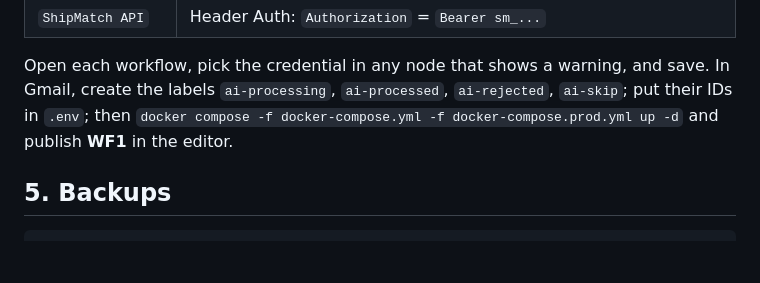
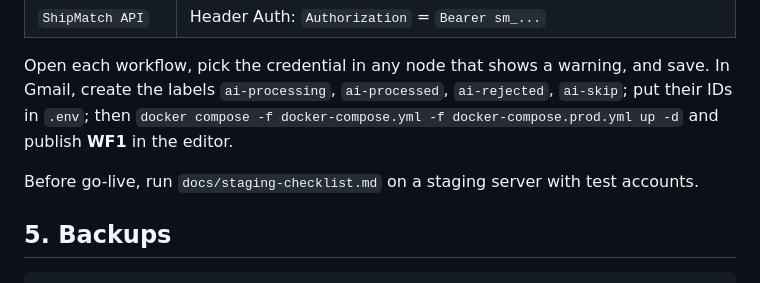
Before and after one commit to mtalhazia1/ai-ops, a Markdown page: docs/deploy.md, the part around the change. Drawn GitHub-style; blank space fills up the shorter version.

````diff
--- a/docs/deploy.md
+++ b/docs/deploy.md
@@ -64,6 +64,8 @@ Open each workflow, pick the credential in any node that shows a warning, and sa
 `ai-processing`, `ai-processed`, `ai-rejected`, `ai-skip`; put their IDs in `.env`; then
 `docker compose -f docker-compose.yml -f docker-compose.prod.yml up -d` and publish **WF1** in the editor.
 
+Before go-live, run `docs/staging-checklist.md` on a staging server with test accounts.
+
 ## 5. Backups
 
 ```bash
````
Also changed, not shown: docs/staging-checklist.md (added, +164 -0 lines).
